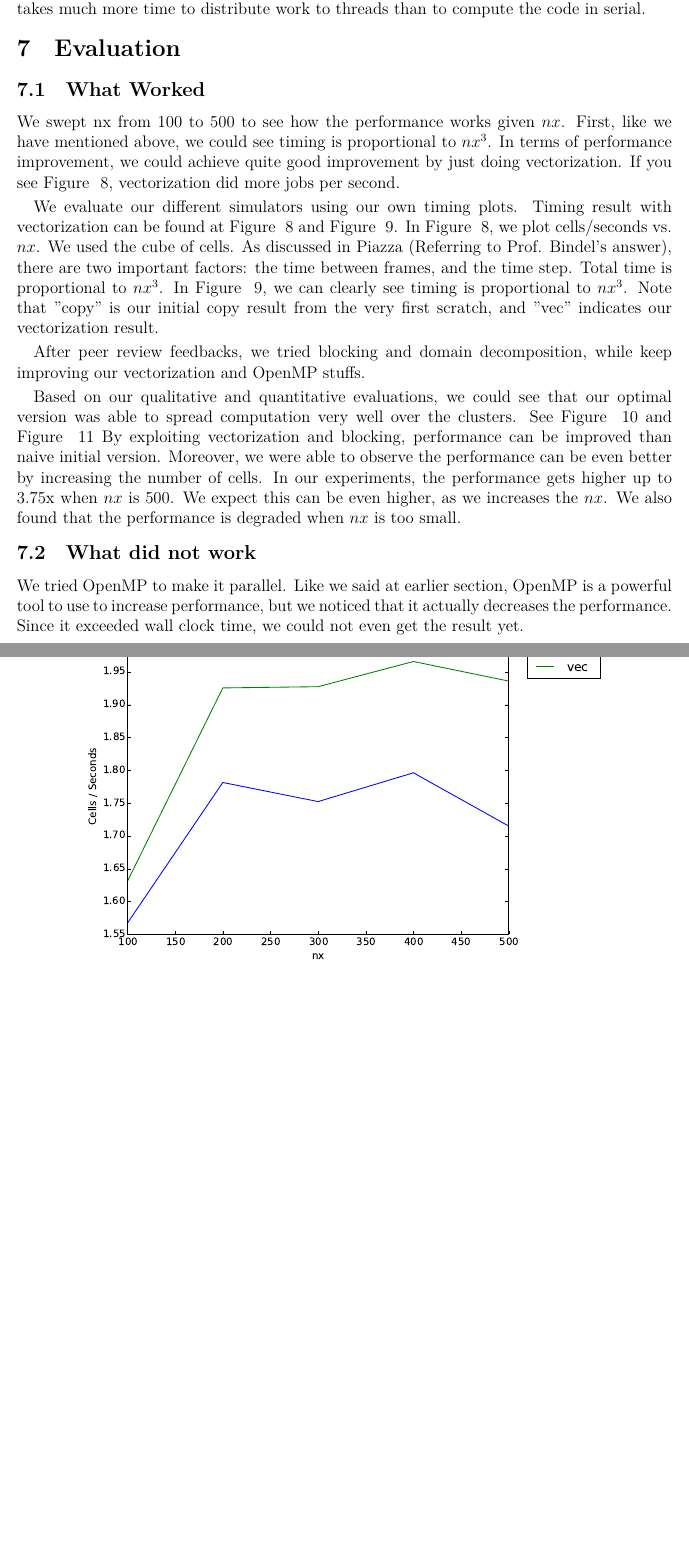
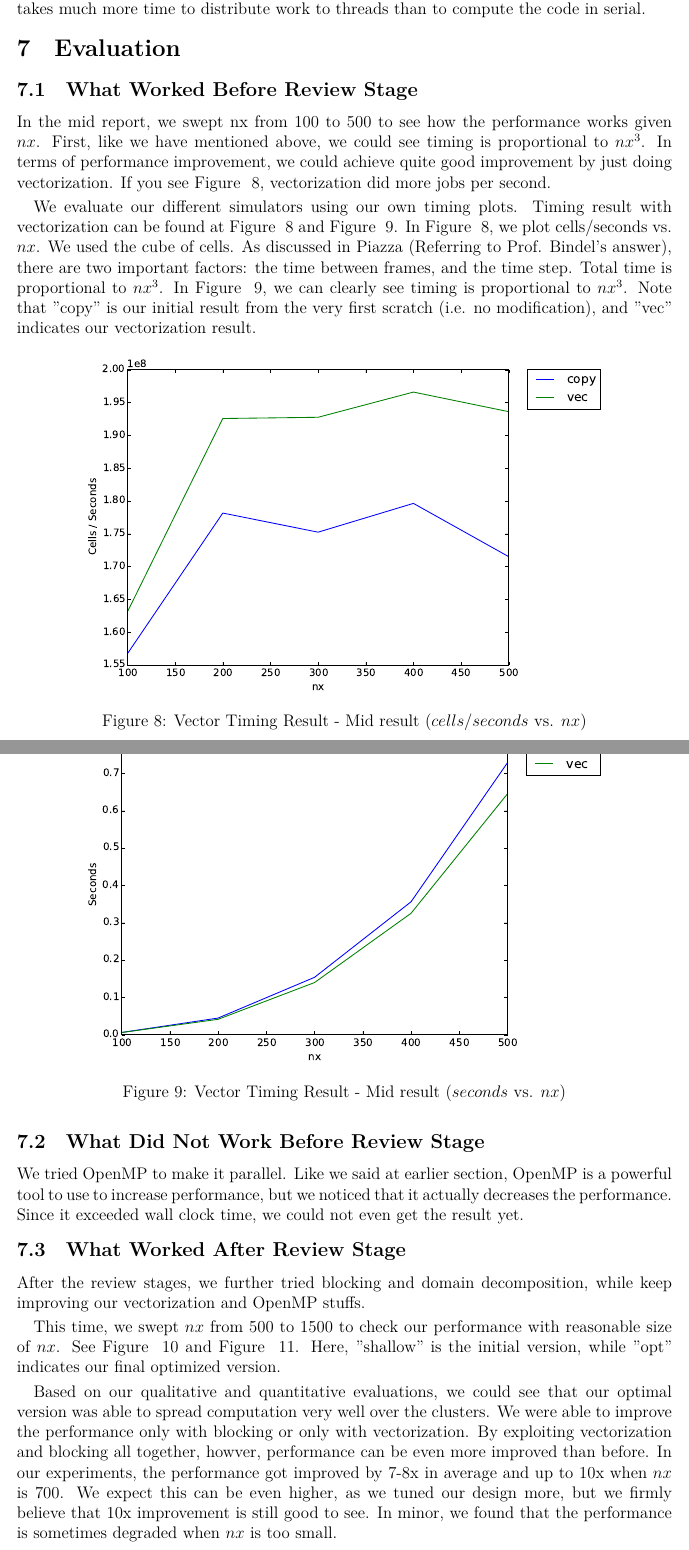
Before and after one commit to cornell-cs5220-f15/water, a LaTeX problem sheet (doc/final/final.tex, which reads doc/final/evaluation.tex): two parts of pages 6 and 7 of 9, joined at a grey line, cut so that both start at the same text, the shorter picture padded with empty space. Compiled offline with XeLaTeX.

Commit message:
update evaluation with final timing graphs

```diff
--- a/doc/final/evaluation.tex
+++ b/doc/final/evaluation.tex
@@ -1,23 +1,32 @@
 \section{Evaluation}\label{sec:evaluation}
 
-\subsection{What Worked}
-We swept nx from 100 to 500 to see how the performance works given $nx$. First, like we have mentioned above, we could see timing is proportional to $ nx^{3} $. In terms of performance improvement, we could achieve quite good improvement by just doing vectorization. If you see Figure ~\ref{fig:vector_timing_result1}, vectorization did more jobs per second.
+\subsection{What Worked Before Review Stage}
+In the mid report, we swept nx from 100 to 500 to see how the performance works given $nx$. First, like we have mentioned above, we could see timing is proportional to $ nx^{3} $. In terms of performance improvement, we could achieve quite good improvement by just doing vectorization. If you see Figure ~\ref{fig:vector_timing_result1}, vectorization did more jobs per second.
 
-We evaluate our different simulators using our own timing plots. Timing result with vectorization can be found at Figure ~\ref{fig:vector_timing_result1} and Figure ~\ref{fig:vector_timing_result2}. In Figure ~\ref{fig:vector_timing_result1}, we plot cells/seconds vs. $nx$. We used the cube of cells. As discussed in Piazza (Referring to Prof. Bindel's answer), there are two important factors: the time between frames, and the time step. Total time is proportional to $ nx^{3} $. In Figure ~\ref{fig:vector_timing_result2}, we can clearly see timing is proportional to $ nx^{3} $. Note that "copy" is our initial copy result from the very first scratch, and "vec" indicates our vectorization result.
-
-After peer review feedbacks, we tried blocking and domain decomposition, while keep improving our vectorization and OpenMP stuffs.
-
-Based on our qualitative and quantitative evaluations, we could see that our optimal version was able to spread computation very well over the clusters. See Figure ~\ref{fig:opt_timing_result1} and Figure ~\ref{fig:opt_timing_result2} By exploiting vectorization and blocking, performance can be improved than naive initial version. Moreover, we were able to observe the performance can be even better by increasing the number of cells. In our experiments, the performance gets higher up to 3.75x when $ nx $ is 500. We expect this can be even higher, as we increases the $ nx $. We also found that the performance is degraded when $ nx $ is too small.
+We evaluate our different simulators using our own timing plots. Timing result with vectorization can be found at Figure ~\ref{fig:vector_timing_result1} and Figure ~\ref{fig:vector_timing_result2}. In Figure ~\ref{fig:vector_timing_result1}, we plot cells/seconds vs. $nx$. We used the cube of cells. As discussed in Piazza (Referring to Prof. Bindel's answer), there are two important factors: the time between frames, and the time step. Total time is proportional to $ nx^{3} $. In Figure ~\ref{fig:vector_timing_result2}, we can clearly see timing is proportional to $ nx^{3} $. Note that "copy" is our initial result from the very first scratch (i.e. no modification), and "vec" indicates our vectorization result.
 
 \begin{figure}[h]
     \centering
     \includegraphics[width=0.8\textwidth]{figs/vec-timing1.pdf}
-    \caption{Vector Timing Result ($cells/seconds$ vs. $nx$)}
+    \caption{Vector Timing Result - Mid result ($cells/seconds$ vs. $nx$)}
     \label{fig:vector_timing_result1}
 \end{figure}
 
 \begin{figure}[h]
     \centering
     \includegraphics[width=0.8\textwidth]{figs/vec-timing2.pdf}
-    \caption{Vector Timing Result ($seconds$ vs. $nx$)}
+    \caption{Vector Timing Result - Mid result  ($seconds$ vs. $nx$)}
     \label{fig:vector_timing_result2}
+\end{figure}
+
+\subsection{What Did Not Work Before Review Stage}
+We tried OpenMP to make it parallel. Like we said at earlier section, OpenMP is a powerful tool to use to increase performance, but we noticed that it actually decreases the performance. Since it exceeded wall clock time, we could not even get the result yet.
+
+\subsection{What Worked After Review Stage}
+After the review stages, we further tried blocking and domain decomposition, while keep improving our vectorization and OpenMP stuffs.
+
+This time, we swept $ nx $ from 500 to 1500 to check our performance with reasonable size of $ nx $. See
+Figure ~\ref{fig:final_timing_result1} and Figure ~\ref{fig:final_timing_result2}. Here, "shallow" is the initial version, while "opt" indicates our final optimized version.
+
+Based on our qualitative and quantitative evaluations, we could see that our
+optimal version was able to spread computation very well over the clusters. We were able to improve the performance only with blocking or only with vectorization. By exploiting vectorization and blocking all together, howver, performance can be even more improved than before. In our experiments, the performance got improved by 7-8x in average and up to 10x when $ nx $ is 700. We expect this can be even higher, as we tuned our design more, but we firmly believe that 10x improvement is still good to see. In minor, we found that the performance is sometimes degraded when $ nx $ is too small.
@@ -37,5 +46,0 @@ Based on our qualitative and quantitative evaluations, we could see that our opt
-    \label{fig:opt_timing_result2}
-\end{figure}
-
-\subsection{What did not work}
-We tried OpenMP to make it parallel. Like we said at earlier section, OpenMP is a powerful tool to use to increase performance, but we noticed that it actually decreases the performance. Since it exceeded wall clock time, we could not even get the result yet.
```
Also changed, not shown: doc/final/figs/final-timing1.pdf (added), doc/final/figs/final-timing2.pdf (added), doc/final/evaluation.tex (17 more changed lines).
